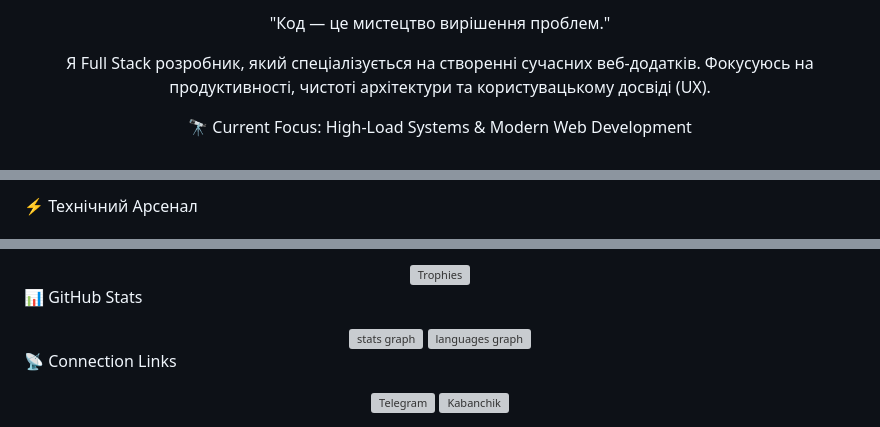
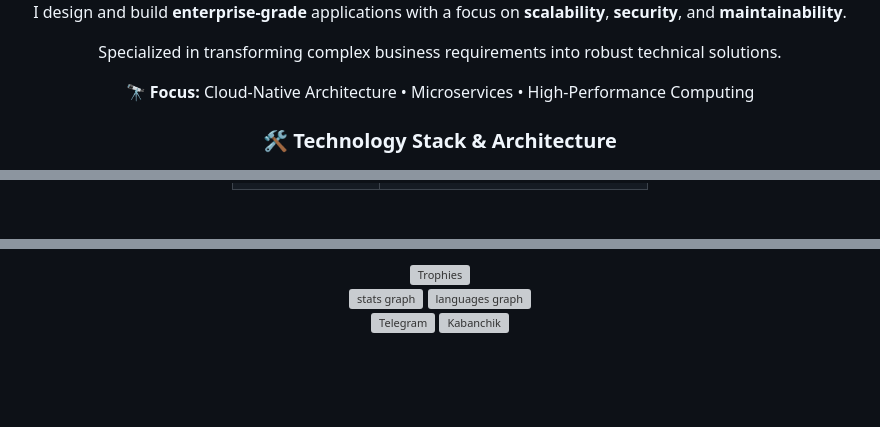
Before and after one commit to UnderTakerXgit/UnderTakerXgit, a Markdown page: README.md, 3 parts joined by grey strips. GitHub-like rendering; blank space fills up the shorter version; grey boxes are pictures that could not be loaded.

```diff
--- a/README.md
+++ b/README.md
@@ -12,8 +5,21 @@
 
-"Код — це мистецтво вирішення проблем."
+<!-- Professional Bio -->
 
-Я Full Stack розробник, який спеціалізується на створенні сучасних веб-додатків.
-Фокусуюсь на продуктивності, чистоті архітектури та користувацькому досвіді (UX).
+<p align="center" width="600">
+I design and build <b>enterprise-grade</b> applications with a focus on <b>scalability</b>, <b>security</b>, and <b>maintainability</b>.
 
-🔭 Current Focus: High-Load Systems & Modern Web Development
 
+
+
+
+Specialized in transforming complex business requirements into robust technical solutions.
+</p>
+
+<p align="center">
+🔭 <b>Focus:</b> Cloud-Native Architecture • Microservices • High-Performance Computing
+</p>
+
+<!-- Tech Stack - Professional Grid Layout -->
+
+<h3 align="center">🛠 Technology Stack & Architecture</h3>
+
@@ -20,4 +65,4 @@
 </div>
 
-⚡ Технічний Арсенал
+<!-- Senior Level Metrics -->
 
@@ -63,8 +74,4 @@
 </a>
 </div>
 
-📊 GitHub Stats
-
-<!-- Статистика -->
-
 <div align="center">
@@ -73,6 +80,6 @@
 </div>
 
-📡 Connection Links
+<!-- Footer / Contacts -->
 
 <div align="center">
 <a href="https://t.me/DeniSSgalicia">
```
Also changed, not shown: other parts of README.md (+47 -49 lines).
